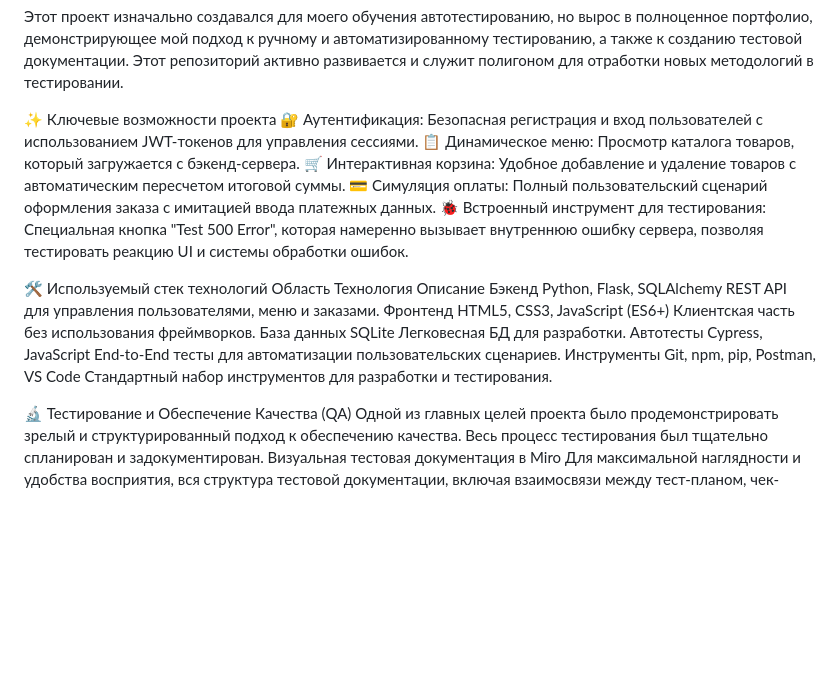
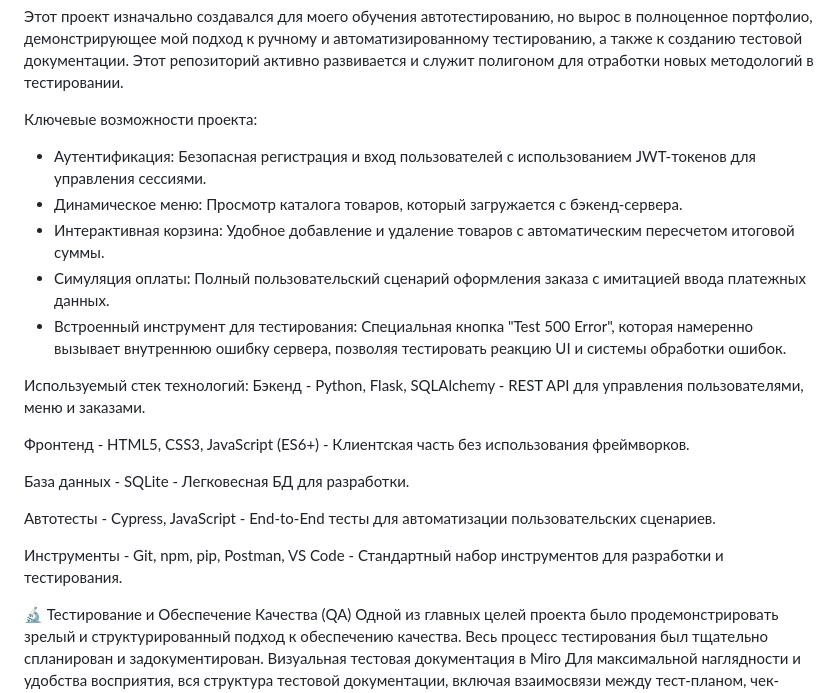
Before and after one commit to VladislavTolockoQA/shaurmago-portfolio, a Markdown page: README.md, the part around the change. GitHub-like rendering; blank space fills up the shorter version.

```diff
--- a/README.md
+++ b/README.md
@@ -12,20 +12,23 @@ ShaurmaGo — это комплексный пет-проект, созданн
 
 Этот проект изначально создавался для моего обучения автотестированию, но вырос в полноценное портфолио, демонстрирующее мой подход к ручному и автоматизированному тестированию, а также к созданию тестовой документации. Этот репозиторий активно развивается и служит полигоном для отработки новых методологий в тестировании.
 
-✨ Ключевые возможности проекта
-🔐 Аутентификация: Безопасная регистрация и вход пользователей с использованием JWT-токенов для управления сессиями.
-📋 Динамическое меню: Просмотр каталога товаров, который загружается с бэкенд-сервера.
-🛒 Интерактивная корзина: Удобное добавление и удаление товаров с автоматическим пересчетом итоговой суммы.
-💳 Симуляция оплаты: Полный пользовательский сценарий оформления заказа с имитацией ввода платежных данных.
-🐞 Встроенный инструмент для тестирования: Специальная кнопка "Test 500 Error", которая намеренно вызывает внутреннюю ошибку сервера, позволяя тестировать реакцию UI и системы обработки ошибок.
+Ключевые возможности проекта:
+- Аутентификация: Безопасная регистрация и вход пользователей с использованием JWT-токенов для управления сессиями.
+- Динамическое меню: Просмотр каталога товаров, который загружается с бэкенд-сервера.
+- Интерактивная корзина: Удобное добавление и удаление товаров с автоматическим пересчетом итоговой суммы.
+- Симуляция оплаты: Полный пользовательский сценарий оформления заказа с имитацией ввода платежных данных.
+- Встроенный инструмент для тестирования: Специальная кнопка "Test 500 Error", которая намеренно вызывает внутреннюю ошибку сервера, позволяя тестировать реакцию UI и системы обработки ошибок.
 
-🛠️ Используемый стек технологий
-Область	           Технология	                   Описание
-Бэкенд	          Python, Flask, SQLAlchemy	       REST API для управления пользователями, меню и заказами.
-Фронтенд	      HTML5, CSS3, JavaScript (ES6+)   Клиентская часть без использования фреймворков.
-База данных	      SQLite	                       Легковесная БД для разработки.
-Автотесты	      Cypress, JavaScript	           End-to-End тесты для автоматизации пользовательских сценариев.
-Инструменты	      Git, npm, pip, Postman, VS Code  Стандартный набор инструментов для разработки и тестирования.
+Используемый стек технологий:
+Бэкенд - Python, Flask, SQLAlchemy - REST API для управления пользователями, меню и заказами.
+
+Фронтенд - HTML5, CSS3, JavaScript (ES6+) - Клиентская часть без использования фреймворков.
+
+База данных - SQLite - Легковесная БД для разработки.
+
+Автотесты - Cypress, JavaScript - End-to-End тесты для автоматизации пользовательских сценариев.
+
+Инструменты - Git, npm, pip, Postman, VS Code - Стандартный набор инструментов для разработки и тестирования.
 
 🔬 Тестирование и Обеспечение Качества (QA)
 Одной из главных целей проекта было продемонстрировать зрелый и структурированный подход к обеспечению качества. Весь процесс тестирования был тщательно спланирован и задокументирован.
```
